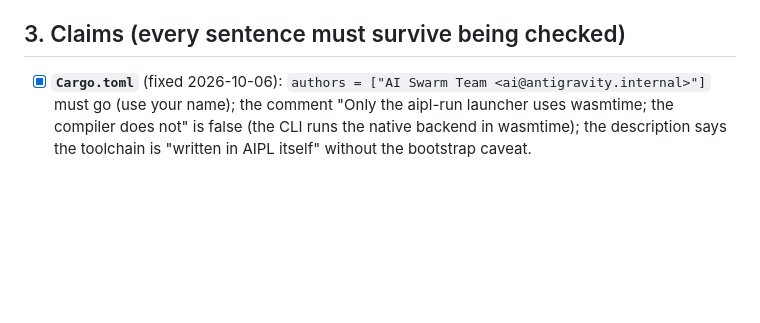
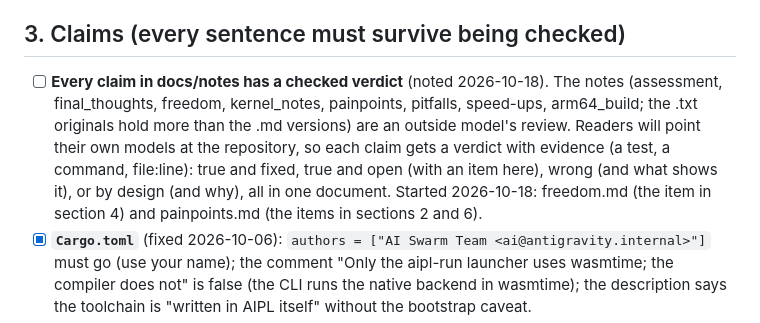
Before and after one commit to mwarpinski/AIPL, a Markdown page: docs/LAUNCH_CHECKLIST.md, the part around the change. GitHub-like rendering; blank space fills up the shorter version.

Commit message:
Launch checklist: every claim in docs/notes gets a checked verdict
Co-Authored-By: Claude Opus 5.5 <noreply@anthropic.com>

```diff
--- a/docs/LAUNCH_CHECKLIST.md
+++ b/docs/LAUNCH_CHECKLIST.md
@@ -125,6 +125,16 @@ more than usual.
 
 ## 3. Claims (every sentence must survive being checked)
 
+- [ ] **Every claim in docs/notes has a checked verdict** (noted
+  2026-10-18). The notes (assessment, final_thoughts, freedom,
+  kernel_notes, painpoints, pitfalls, speed-ups, arm64_build; the .txt
+  originals hold more than the .md versions) are an outside model's
+  review. Readers will point their own models at the repository, so each
+  claim gets a verdict with evidence (a test, a command, file:line): true
+  and fixed, true and open (with an item here), wrong (and what shows
+  it), or by design (and why), all in one document. Started 2026-10-18:
+  freedom.md (the item in section 4) and painpoints.md (the items in
+  sections 2 and 6).
 - [x] **`Cargo.toml`** (fixed 2026-10-06): `authors = ["AI Swarm Team <ai@antigravity.internal>"]`
   must go (use your name); the comment "Only the aipl-run launcher uses
   wasmtime; the compiler does not" is false (the CLI runs the native
```
